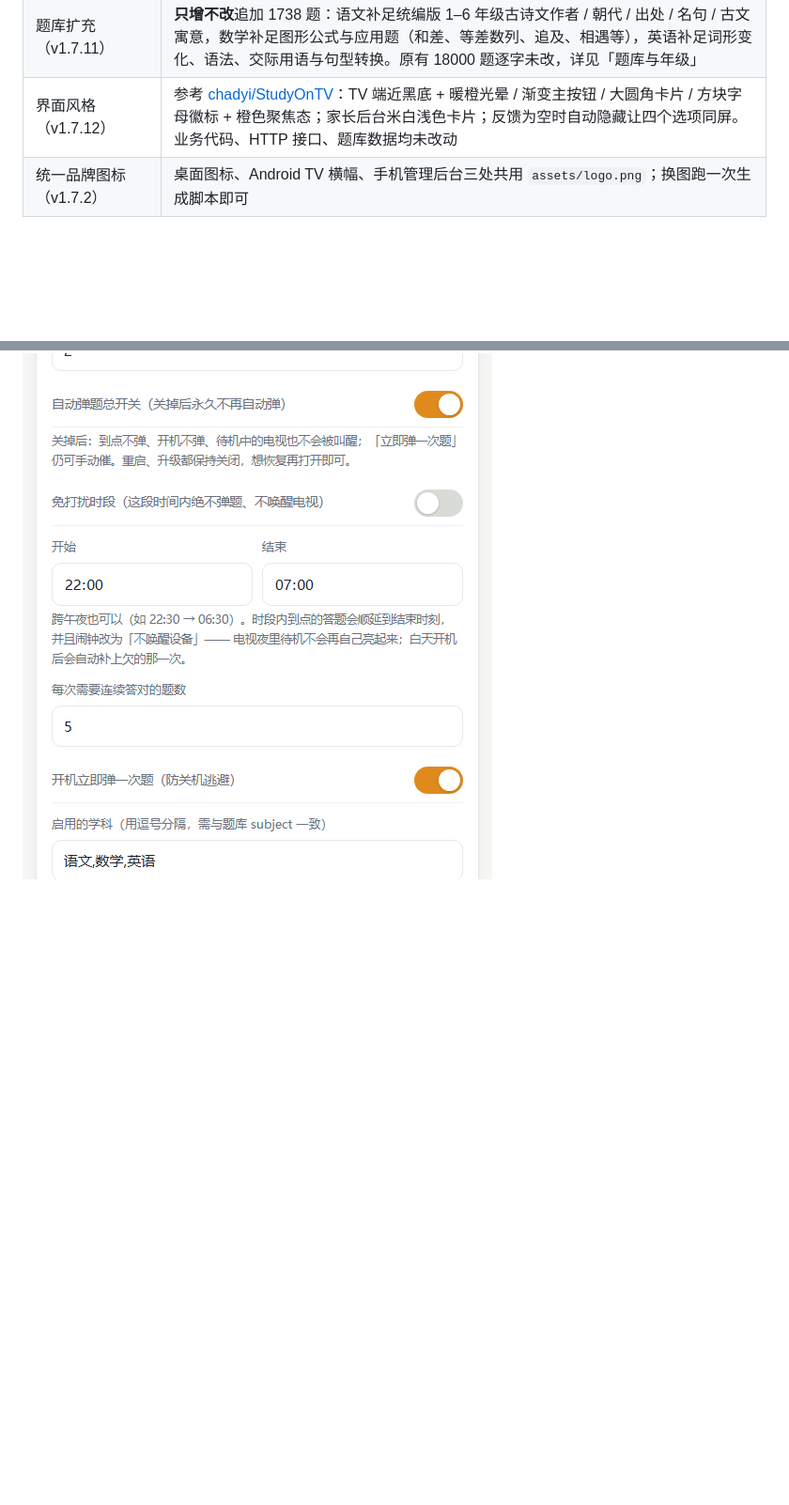
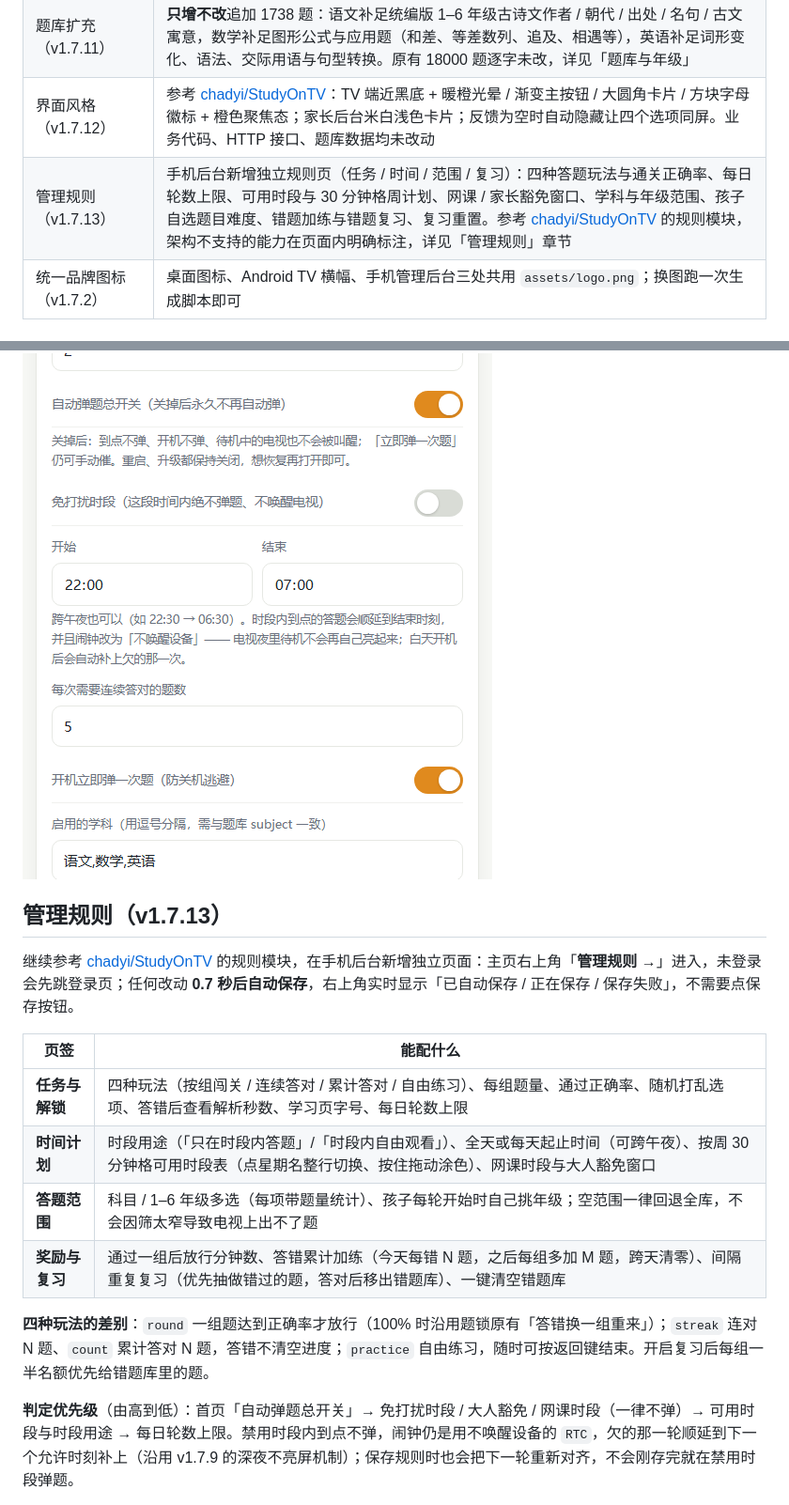
Before and after one commit to andyzhang201310-coder/QlockOnTV, a Markdown page: README.md, 2 parts joined by grey strips. Shown at 94% size. GitHub-like rendering; blank space fills up the shorter version.

```diff
--- a/README.md
+++ b/README.md
@@ -65,6 +71,7 @@
 | 长答案自适应（v1.7.10） | 选项按钮不再被 `weight` 强制平分固定高度：改为 `wrap_content` + 显式多行 + `minHeight` 保底，长成语解释完整换行显示；换行用 `LeadingMarginSpan` 悬挂对齐，题目与选项区可滚动，答错反馈和操作提示固定在屏幕底部 |
 | 题库扩充（v1.7.11） | **只增不改**追加 1738 题：语文补足统编版 1–6 年级古诗文作者 / 朝代 / 出处 / 名句 / 古文寓意，数学补足图形公式与应用题（和差、等差数列、追及、相遇等），英语补足词形变化、语法、交际用语与句型转换。原有 18000 题逐字未改，详见「题库与年级」 |
 | 界面风格（v1.7.12） | 参考 [chadyi/StudyOnTV](https://github.com/chadyi/StudyOnTV)：TV 端近黑底 + 暖橙光晕 / 渐变主按钮 / 大圆角卡片 / 方块字母徽标 + 橙色聚焦态；家长后台米白浅色卡片；反馈为空时自动隐藏让四个选项同屏。业务代码、HTTP 接口、题库数据均未改动 |
+| 管理规则（v1.7.13） | 手机后台新增独立规则页（任务 / 时间 / 范围 / 复习）：四种答题玩法与通关正确率、每日轮数上限、可用时段与 30 分钟格周计划、网课 / 家长豁免窗口、学科与年级范围、孩子自选题目难度、错题加练与错题复习、复习重置。参考 [chadyi/StudyOnTV](https://github.com/chadyi/StudyOnTV) 的规则模块，架构不支持的能力在页面内明确标注，详见「管理规则」章节 |
 | 统一品牌图标（v1.7.2） | 桌面图标、Android TV 横幅、手机管理后台三处共用 `assets/logo.png`；换图跑一次生成脚本即可 |
 
 ## 命名与升级兼容（v1.7.5）
@@ -241,3 +248,18 @@ RTC_WAKEUP #4: Alarm{... type 0 ...}                  ← tag *walarm*，到点
 
 ![免打扰设置](docs/screenshots/admin-quiet-hours.png)
 
+## 管理规则（v1.7.13）
+
+继续参考 [chadyi/StudyOnTV](https://github.com/chadyi/StudyOnTV) 的规则模块，在手机后台新增独立页面：主页右上角「**管理规则 →**」进入，未登录会先跳登录页；任何改动 **0.7 秒后自动保存**，右上角实时显示「已自动保存 / 正在保存 / 保存失败」，不需要点保存按钮。
+
+| 页签 | 能配什么 |
+| --- | --- |
+| **任务与解锁** | 四种玩法（按组闯关 / 连续答对 / 累计答对 / 自由练习）、每组题量、通过正确率、随机打乱选项、答错后查看解析秒数、学习页字号、每日轮数上限 |
+| **时间计划** | 时段用途（「只在时段内答题」/「时段内自由观看」）、全天或每天起止时间（可跨午夜）、按周 30 分钟格可用时段表（点星期名整行切换、按住拖动涂色）、网课时段与大人豁免窗口 |
+| **答题范围** | 科目 / 1–6 年级多选（每项带题量统计）、孩子每轮开始时自己挑年级；空范围一律回退全库，不会因筛太窄导致电视上出不了题 |
+| **奖励与复习** | 通过一组后放行分钟数、答错累计加练（今天每错 N 题，之后每组多加 M 题，跨天清零）、间隔重复复习（优先抽做错过的题，答对后移出错题库）、一键清空错题库 |
+
+**四种玩法的差别**：`round` 一组题达到正确率才放行（100% 时沿用题锁原有「答错换一组重来」）；`streak` 连对 N 题、`count` 累计答对 N 题，答错不清空进度；`practice` 自由练习，随时可按返回键结束。开启复习后每组一半名额优先给错题库里的题。
+
+**判定优先级**（由高到低）：首页「自动弹题总开关」→ 免打扰时段 / 大人豁免 / 网课时段（一律不弹）→ 可用时段与时段用途 → 每日轮数上限。禁用时段内到点不弹，闹钟仍是用不唤醒设备的 `RTC`，欠的那一轮顺延到下一个允许时刻补上（沿用 v1.7.9 的深夜不亮屏机制）；保存规则时也会把下一轮重新对齐，不会刚存完就在禁用时段弹题。
+
```
Also changed, not shown: other parts of README.md (+19 -2 lines), docs/screenshots/admin-rules.png (added), docs/screenshots/tv-rules-streak.png (added), 15 other files.
